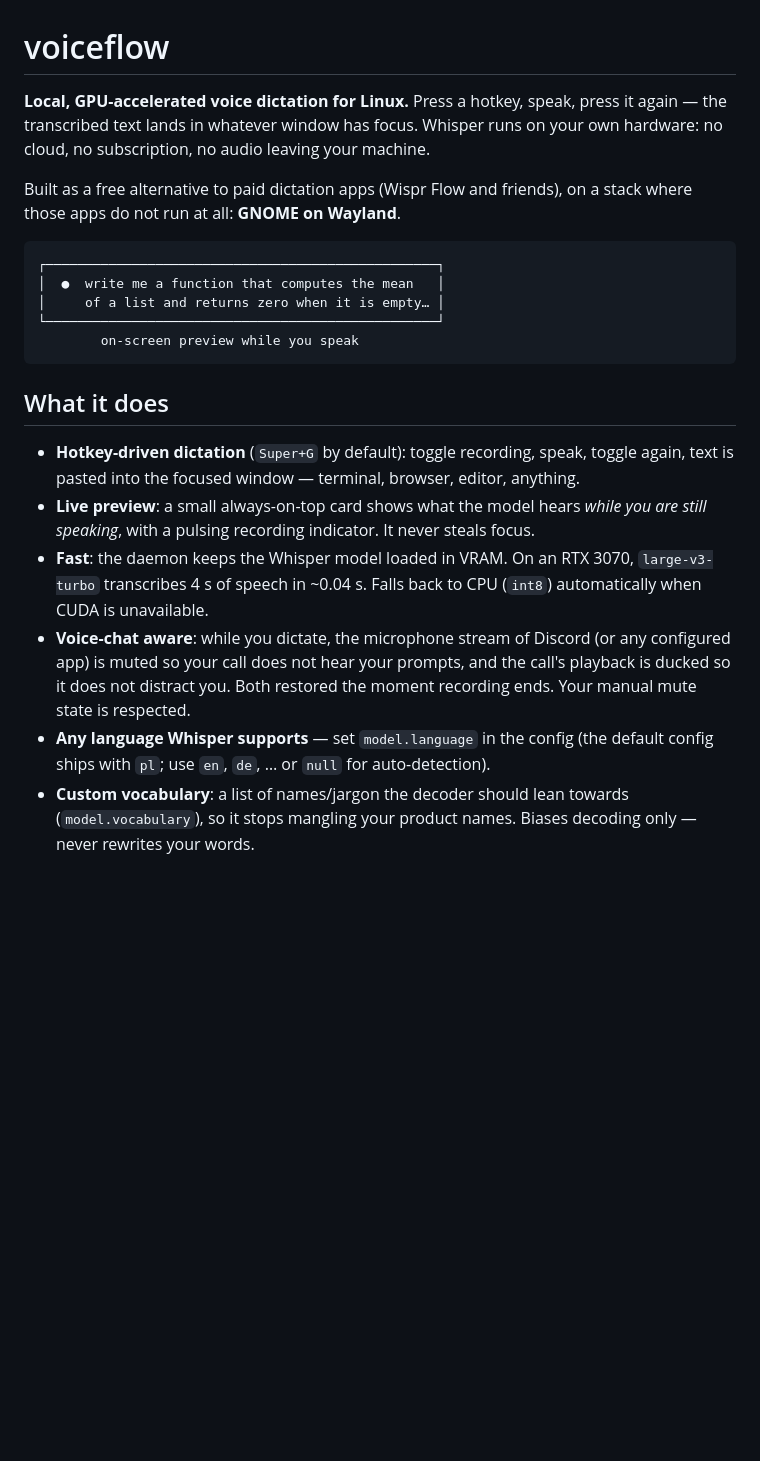
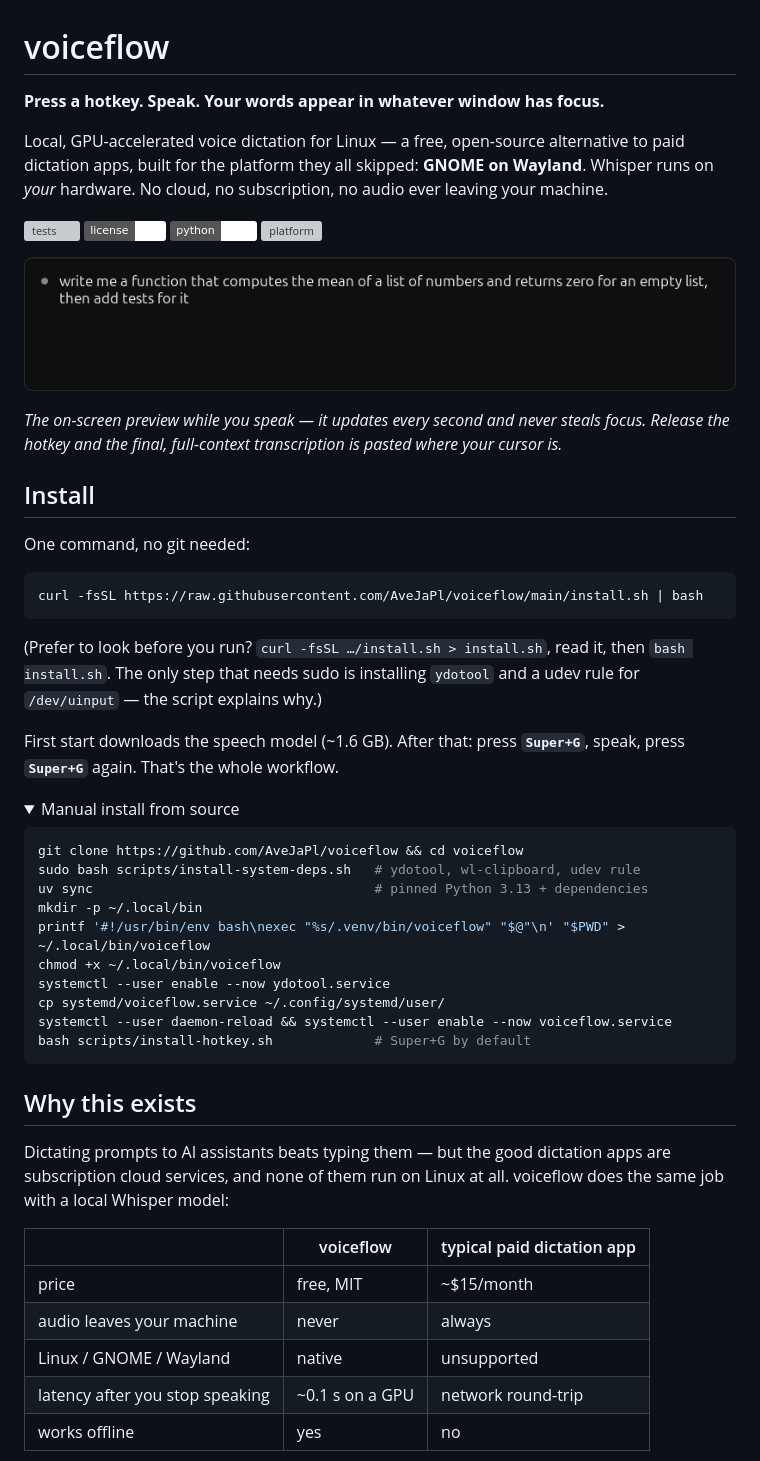
Before and after one commit to AveJaPl/voiceflow, a Markdown page: README.md, the part around the change printed below. Rendered like a GitHub page; pictures changed too: docs/assets/preview.png (added); folded sections open; badges without logos; blank space fills up the shorter version; grey boxes are pictures that could not be loaded.

````diff
--- a/README.md
+++ b/README.md
@@ -1,35 +1,65 @@
 # voiceflow
 
-**Local, GPU-accelerated voice dictation for Linux.** Press a hotkey, speak, press it
-again — the transcribed text lands in whatever window has focus. Whisper runs on your
-own hardware: no cloud, no subscription, no audio leaving your machine.
+**Press a hotkey. Speak. Your words appear in whatever window has focus.**
 
-Built as a free alternative to paid dictation apps (Wispr Flow and friends), on a stack
-where those apps do not run at all: **GNOME on Wayland**.
+Local, GPU-accelerated voice dictation for Linux — a free, open-source alternative to
+paid dictation apps, built for the platform they all skipped: **GNOME on Wayland**.
+Whisper runs on *your* hardware. No cloud, no subscription, no audio ever leaving
+your machine.
 
-```
-┌──────────────────────────────────────────────────┐
-│  ●  write me a function that computes the mean   │
-│     of a list and returns zero when it is empty… │
-└──────────────────────────────────────────────────┘
-        on-screen preview while you speak
+[![tests](https://github.com/AveJaPl/voiceflow/actions/workflows/ci.yml/badge.svg)](https://github.com/AveJaPl/voiceflow/actions)
+[![license: MIT](https://img.shields.io/badge/license-MIT-white.svg)](LICENSE)
+[![python 3.13](https://img.shields.io/badge/python-3.13-white.svg)](pyproject.toml)
+[![platform](https://img.shields.io/badge/platform-Linux%20%C2%B7%20GNOME%2FWayland-white.svg)](#requirements)
+
+![live preview while dictating](docs/assets/preview.png)
+
+*The on-screen preview while you speak — it updates every second and never steals focus.
+Release the hotkey and the final, full-context transcription is pasted where your cursor is.*
+
+## Install
+
+One command, no git needed:
+
+```bash
+curl -fsSL https://raw.githubusercontent.com/AveJaPl/voiceflow/main/install.sh | bash
 ```
 
-## What it does
+(Prefer to look before you run? `curl -fsSL …/install.sh > install.sh`, read it, then
+`bash install.sh`. The only step that needs sudo is installing `ydotool` and a udev
+rule for `/dev/uinput` — the script explains why.)
 
-- **Hotkey-driven dictation** (`Super+G` by default): toggle recording, speak, toggle
-  again, text is pasted into the focused window — terminal, browser, editor, anything.
-- **Live preview**: a small always-on-top card shows what the model hears *while you
-  are still speaking*, with a pulsing recording indicator. It never steals focus.
-- **Fast**: the daemon keeps the Whisper model loaded in VRAM. On an RTX 3070,
-  `large-v3-turbo` transcribes 4 s of speech in ~0.04 s. Falls back to CPU (`int8`)
-  automatically when CUDA is unavailable.
-- **Voice-chat aware**: while you dictate, the microphone stream of Discord (or any
-  configured app) is muted so your call does not hear your prompts, and the call's
-  playback is ducked so it does not distract you. Both restored the moment recording
-  ends. Your manual mute state is respected.
-- **Any language Whisper supports** — set `model.language` in the config (the default
-  config ships with `pl`; use `en`, `de`, … or `null` for auto-detection).
-- **Custom vocabulary**: a list of names/jargon the decoder should lean towards
-  (`model.vocabulary`), so it stops mangling your product names. Biases decoding only —
-  never rewrites your words.
+First start downloads the speech model (~1.6 GB). After that: press **`Super+G`**,
+speak, press **`Super+G`** again. That's the whole workflow.
+
+<details>
+<summary>Manual install from source</summary>
+
+```bash
+git clone https://github.com/AveJaPl/voiceflow && cd voiceflow
+sudo bash scripts/install-system-deps.sh   # ydotool, wl-clipboard, udev rule
+uv sync                                    # pinned Python 3.13 + dependencies
+mkdir -p ~/.local/bin
+printf '#!/usr/bin/env bash\nexec "%s/.venv/bin/voiceflow" "$@"\n' "$PWD" > ~/.local/bin/voiceflow
+chmod +x ~/.local/bin/voiceflow
+systemctl --user enable --now ydotool.service
+cp systemd/voiceflow.service ~/.config/systemd/user/
+systemctl --user daemon-reload && systemctl --user enable --now voiceflow.service
+bash scripts/install-hotkey.sh             # Super+G by default
+```
+</details>
+
+## Why this exists
+
+Dictating prompts to AI assistants beats typing them — but the good dictation apps are
+subscription cloud services, and none of them run on Linux at all. voiceflow does the
+same job with a local Whisper model:
+
+|  | voiceflow | typical paid dictation app |
+|---|---|---|
+| price | free, MIT | ~$15/month |
+| audio leaves your machine | never | always |
+| Linux / GNOME / Wayland | native | unsupported |
+| latency after you stop speaking | ~0.1 s on a GPU | network round-trip |
+| works offline | yes | no |
+
````
Also changed, not shown: other parts of README.md (+112 -99 lines), 1 other file.
